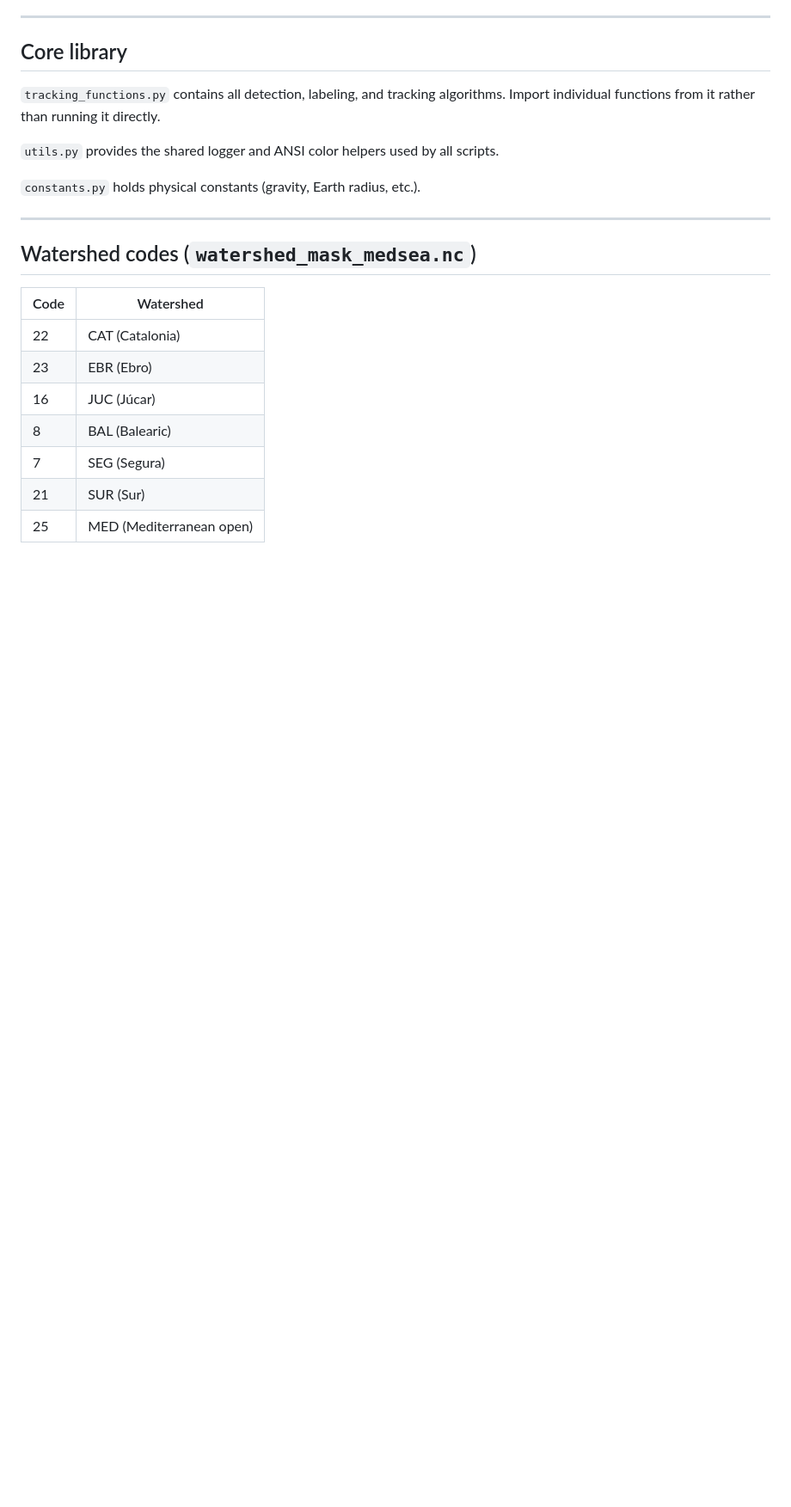
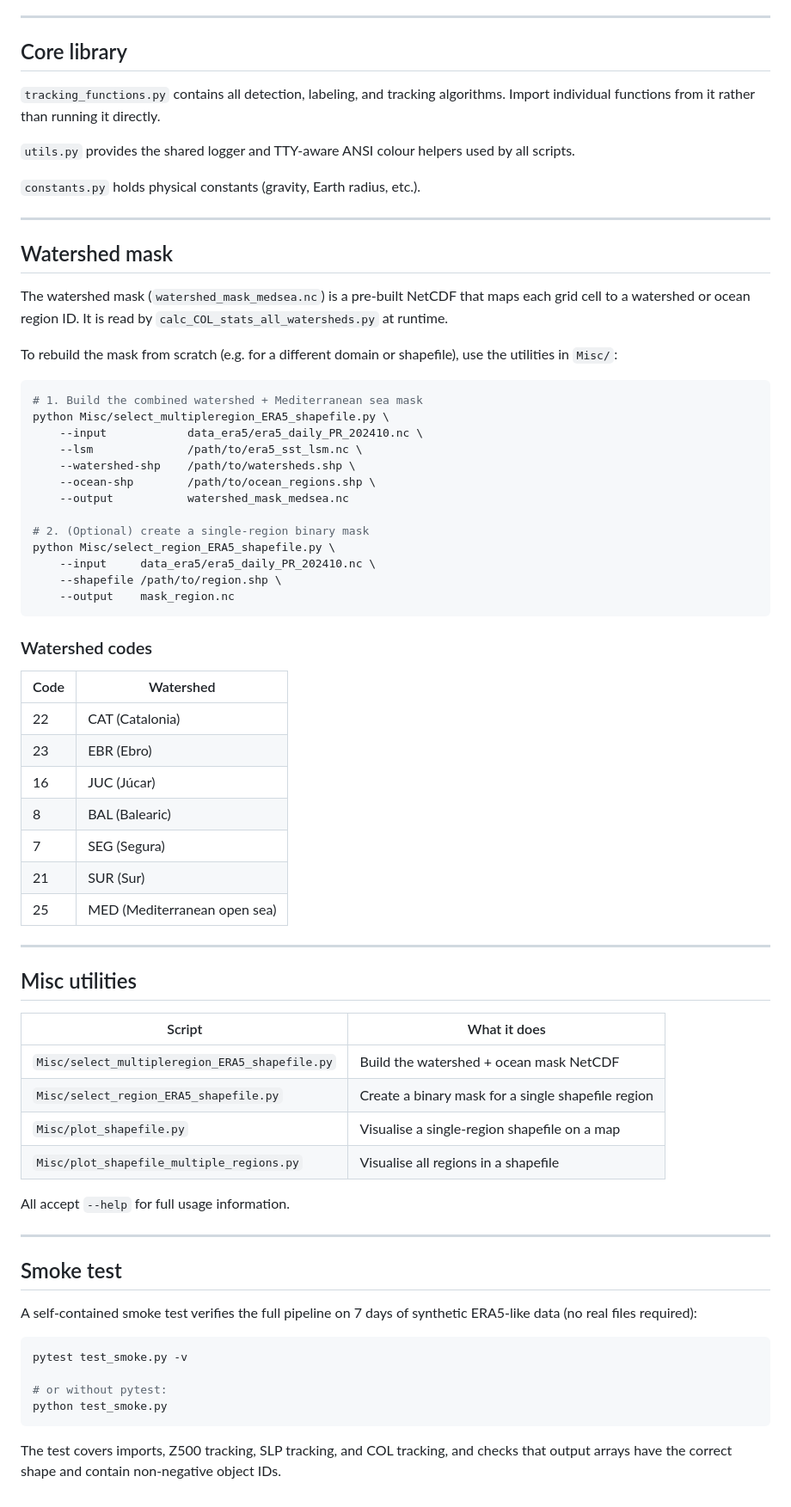
Before and after one commit to dargueso/AtmoTrack, a Markdown page: README.md, the part around one of its changes. Shown at 86% size. Drawn GitHub-style; blank space fills up the shorter version.

Commit message:
docs: update README with download script, Misc utilities, smoke test, z500 smoothing option

````diff
--- a/README.md
+++ b/README.md
@@ -85,15 +129,42 @@ To limit parallelism, set `n_jobs=N` inside the script's `main()` function.
 ## Core library
 
 `tracking_functions.py` contains all detection, labeling, and tracking
-algorithms. Import individual functions from it rather than running it directly.
+algorithms. Import individual functions from it rather than running it
+directly.
 
-`utils.py` provides the shared logger and ANSI color helpers used by all scripts.
+`utils.py` provides the shared logger and TTY-aware ANSI colour helpers used
+by all scripts.
 
 `constants.py` holds physical constants (gravity, Earth radius, etc.).
 
 ---
 
-## Watershed codes (`watershed_mask_medsea.nc`)
+## Watershed mask
+
+The watershed mask (`watershed_mask_medsea.nc`) is a pre-built NetCDF that
+maps each grid cell to a watershed or ocean region ID. It is read by
+`calc_COL_stats_all_watersheds.py` at runtime.
+
+To rebuild the mask from scratch (e.g. for a different domain or shapefile),
+use the utilities in `Misc/`:
+
+```bash
+# 1. Build the combined watershed + Mediterranean sea mask
+python Misc/select_multipleregion_ERA5_shapefile.py \
+    --input            data_era5/era5_daily_PR_202410.nc \
+    --lsm              /path/to/era5_sst_lsm.nc \
+    --watershed-shp    /path/to/watersheds.shp \
+    --ocean-shp        /path/to/ocean_regions.shp \
+    --output           watershed_mask_medsea.nc
+
+# 2. (Optional) create a single-region binary mask
+python Misc/select_region_ERA5_shapefile.py \
+    --input     data_era5/era5_daily_PR_202410.nc \
+    --shapefile /path/to/region.shp \
+    --output    mask_region.nc
+```
+
+### Watershed codes
 
 | Code | Watershed |
 |---|---|
@@ -103,4 +174,35 @@ algorithms. Import individual functions from it rather than running it directly.
 | 8  | BAL (Balearic) |
 | 7  | SEG (Segura) |
 | 21 | SUR (Sur) |
-| 25 | MED (Mediterranean open) |
+| 25 | MED (Mediterranean open sea) |
+
+---
+
+## Misc utilities
+
+| Script | What it does |
+|---|---|
+| `Misc/select_multipleregion_ERA5_shapefile.py` | Build the watershed + ocean mask NetCDF |
+| `Misc/select_region_ERA5_shapefile.py` | Create a binary mask for a single shapefile region |
+| `Misc/plot_shapefile.py` | Visualise a single-region shapefile on a map |
+| `Misc/plot_shapefile_multiple_regions.py` | Visualise all regions in a shapefile |
+
+All accept `--help` for full usage information.
+
+---
+
+## Smoke test
+
+A self-contained smoke test verifies the full pipeline on 7 days of
+synthetic ERA5-like data (no real files required):
+
+```bash
+pytest test_smoke.py -v
+
+# or without pytest:
+python test_smoke.py
+```
+
+The test covers imports, Z500 tracking, SLP tracking, and COL tracking,
+and checks that output arrays have the correct shape and contain
+non-negative object IDs.
````
Also changed, not shown: other parts of README.md (+49 -5 lines).
